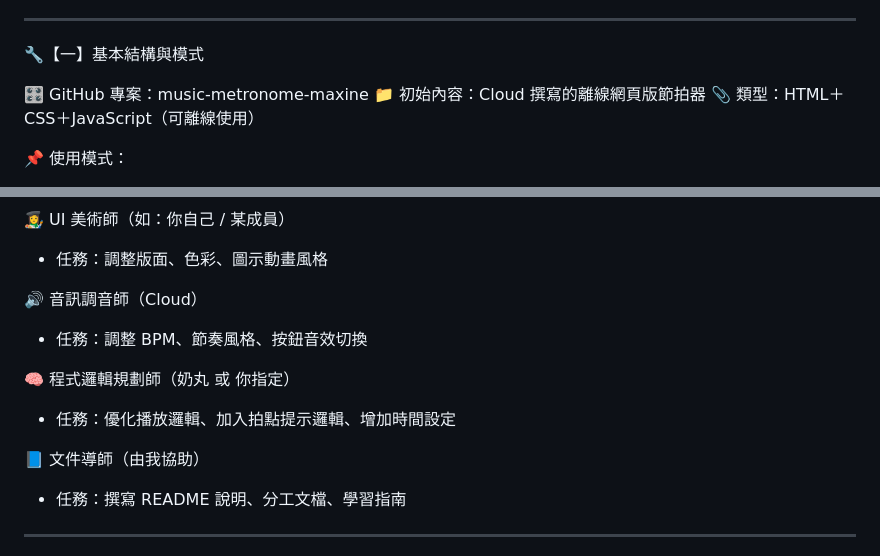
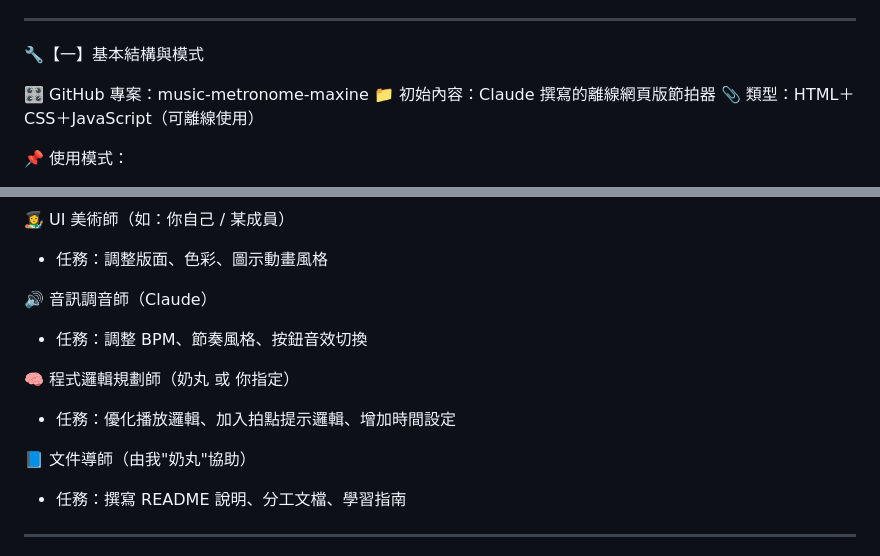
Before and after one commit to psyllium2006/Koala-Spark-V2, a Markdown page: README.md, 2 parts joined by grey strips. Rendered like a GitHub page.

```diff
--- a/README.md
+++ b/README.md
@@ -8,7 +8,7 @@
 🔧【一】基本結構與模式
 
 🎛️ GitHub 專案：music-metronome-maxine
-📁 初始內容：Cloud 撰寫的離線網頁版節拍器
+📁 初始內容：Claude 撰寫的離線網頁版節拍器
 📎 類型：HTML＋CSS＋JavaScript（可離線使用）
 
 📌 使用模式：
@@ -23,13 +23,13 @@
 👩‍🎨 UI 美術師（如：你自己 / 某成員）
 - 任務：調整版面、色彩、圖示動畫風格
 
-🔊 音訊調音師（Cloud）
+🔊 音訊調音師（Claude）
 - 任務：調整 BPM、節奏風格、按鈕音效切換
 
 🧠 程式邏輯規劃師（奶丸 或 你指定）
 - 任務：優化播放邏輯、加入拍點提示邏輯、增加時間設定
 
-📘 文件導師（由我協助）
+📘 文件導師（由我"奶丸"協助）
 - 任務：撰寫 README 說明、分工文檔、學習指南
 
 ---
```
